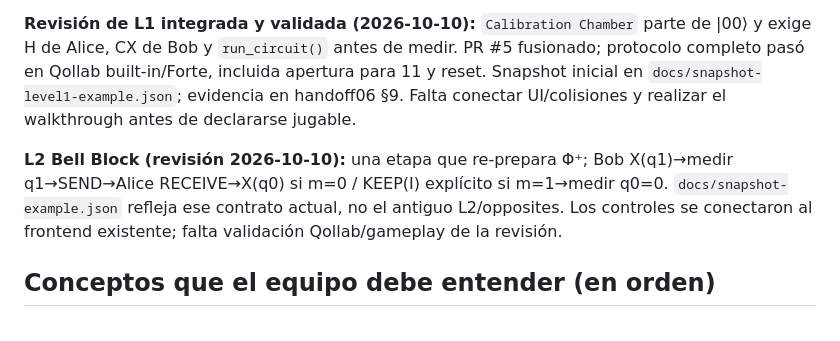
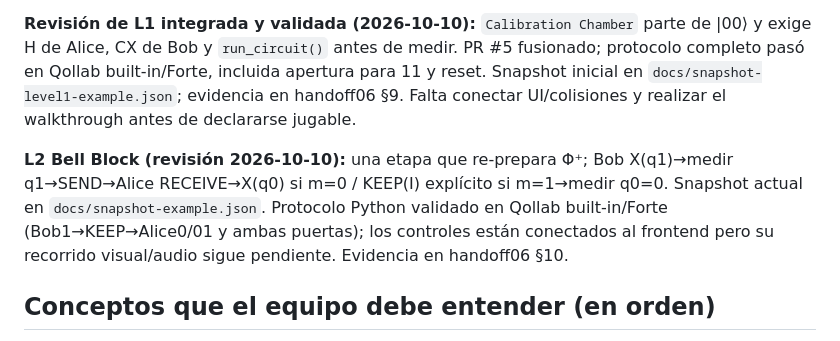
Before and after one commit to JhoanMoscoso/Hackathon-Qollab---Quack, a Markdown page: docs/03-spec-motor-cuantico.md, the part around the change. GitHub-like rendering.

```diff
--- a/docs/03-spec-motor-cuantico.md
+++ b/docs/03-spec-motor-cuantico.md
@@ -6,7 +6,7 @@ Dueño: Juanjo. Consumidor: Jhoan (`main.js`). Todo lo que se devuelve a JS es *
 
 **Revisión de L1 integrada y validada (2026-10-10):** `Calibration Chamber` parte de |00⟩ y exige H de Alice, CX de Bob y `run_circuit()` antes de medir. PR #5 fusionado; protocolo completo pasó en Qollab built-in/Forte, incluida apertura para 11 y reset. Snapshot inicial en `docs/snapshot-level1-example.json`; evidencia en handoff06 §9. Falta conectar UI/colisiones y realizar el walkthrough antes de declararse jugable.
 
-**L2 Bell Block (revisión 2026-10-10):** una etapa que re-prepara Φ⁺; Bob X(q1)→medir q1→SEND→Alice RECEIVE→X(q0) si m=0 / KEEP(I) explícito si m=1→medir q0=0. `docs/snapshot-example.json` refleja ese contrato actual, no el antiguo L2/opposites. Los controles se conectaron al frontend existente; falta validación Qollab/gameplay de la revisión.
+**L2 Bell Block (revisión 2026-10-10):** una etapa que re-prepara Φ⁺; Bob X(q1)→medir q1→SEND→Alice RECEIVE→X(q0) si m=0 / KEEP(I) explícito si m=1→medir q0=0. Snapshot actual en `docs/snapshot-example.json`. Protocolo Python validado en Qollab built-in/Forte (Bob1→KEEP→Alice0/01 y ambas puertas); los controles están conectados al frontend pero su recorrido visual/audio sigue pendiente. Evidencia en handoff06 §10.
 
 ## Conceptos que el equipo debe entender (en orden)
 
```
Also changed, not shown: docs/06-handoff-juanjo.md (+23 -2 lines), docs/07-level-design-constraints.md (+1 -1 lines).
